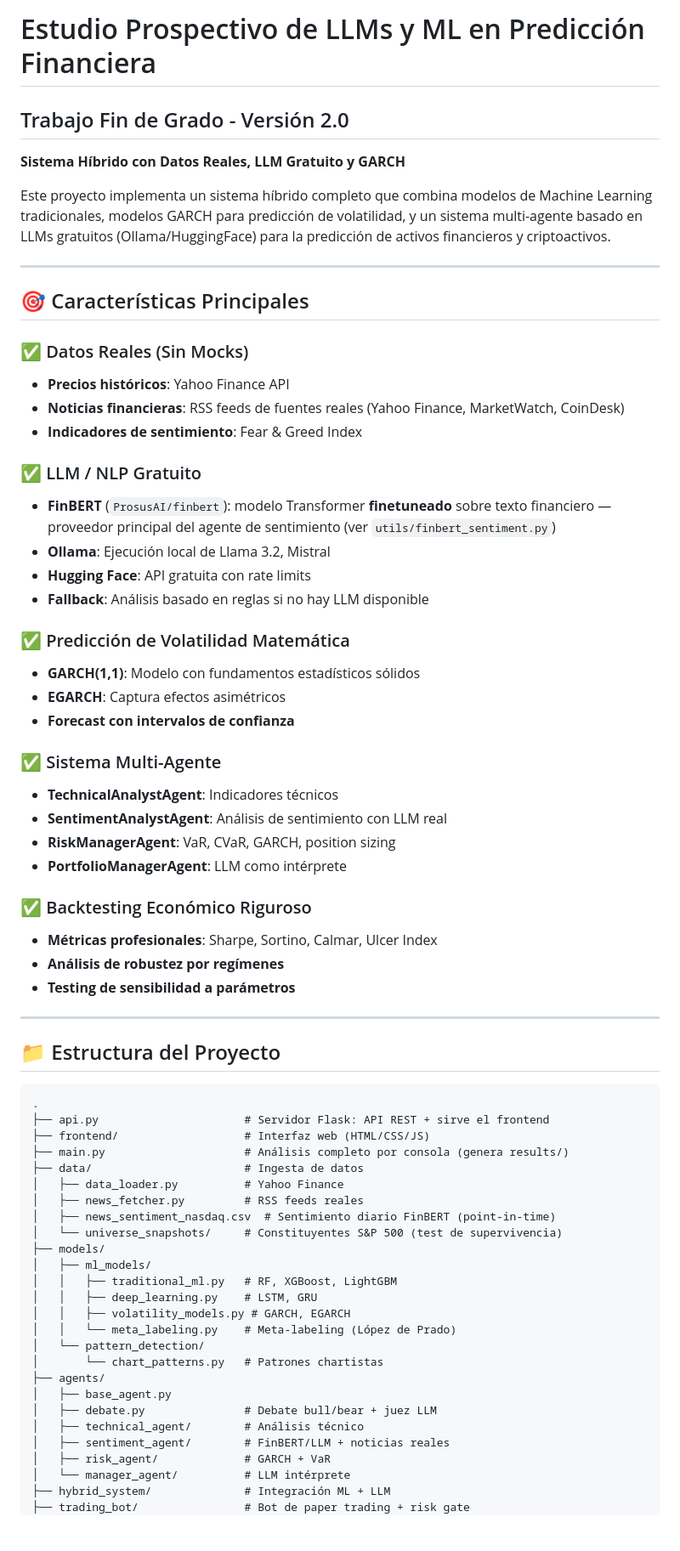
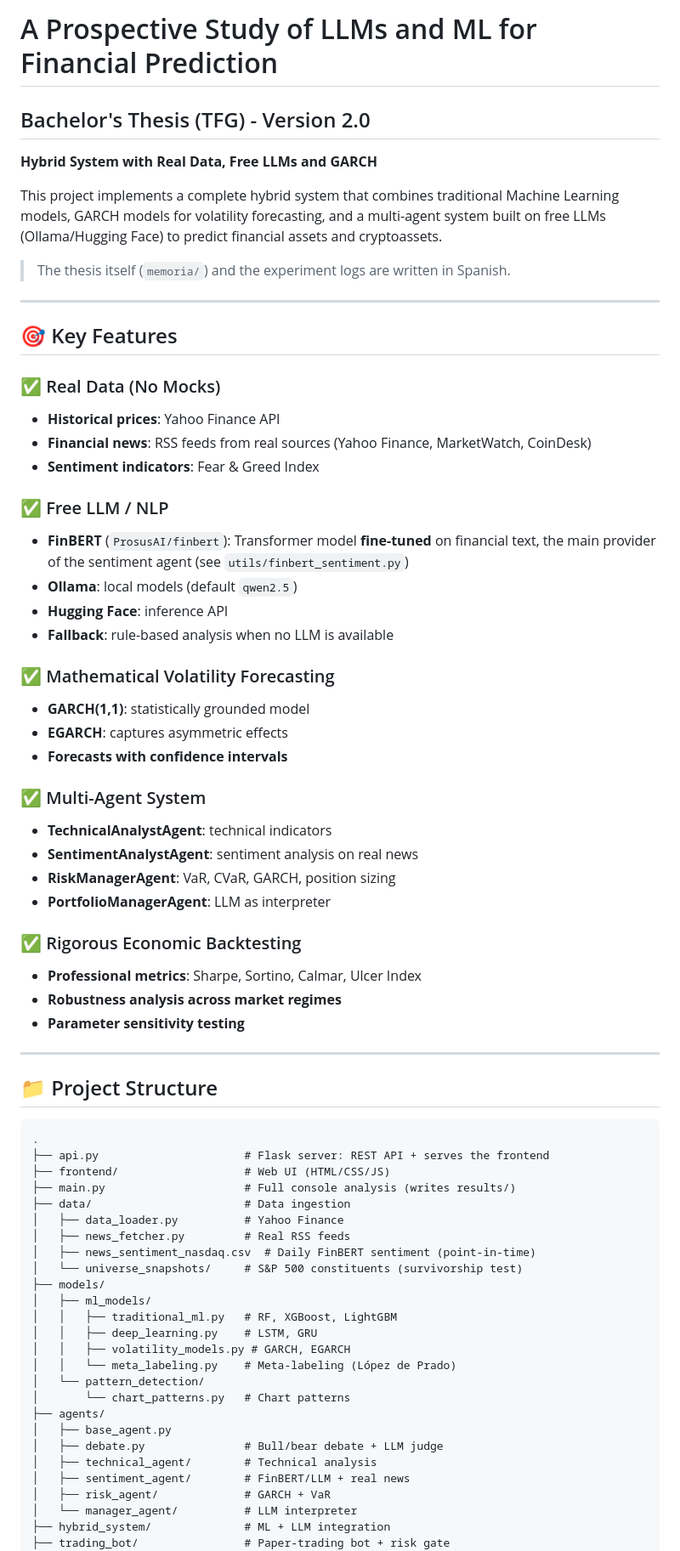
Before and after one commit to LuisAzofra/LLM-ML-Financial-Prediction, a Markdown page: README.md, the part around one of its changes. Shown at 85% size. GitHub-like rendering; blank space fills up the shorter version.

Commit message:
Translate README to English

````diff
--- a/README.md
+++ b/README.md
@@ -1,56 +1,58 @@
-# Estudio Prospectivo de LLMs y ML en Predicción Financiera
+# A Prospective Study of LLMs and ML for Financial Prediction
 
-## Trabajo Fin de Grado - Versión 2.0
+## Bachelor's Thesis (TFG) - Version 2.0
 
-**Sistema Híbrido con Datos Reales, LLM Gratuito y GARCH**
+**Hybrid System with Real Data, Free LLMs and GARCH**
 
-Este proyecto implementa un sistema híbrido completo que combina modelos de Machine Learning tradicionales, modelos GARCH para predicción de volatilidad, y un sistema multi-agente basado en LLMs gratuitos (Ollama/HuggingFace) para la predicción de activos financieros y criptoactivos.
+This project implements a complete hybrid system that combines traditional Machine Learning models, GARCH models for volatility forecasting, and a multi-agent system built on free LLMs (Ollama/Hugging Face) to predict financial assets and cryptoassets.
+
+> The thesis itself (`memoria/`) and the experiment logs are written in Spanish.
 
 ---
 
-## 🎯 Características Principales
+## 🎯 Key Features
 
-### ✅ Datos Reales (Sin Mocks)
-- **Precios históricos**: Yahoo Finance API
-- **Noticias financieras**: RSS feeds de fuentes reales (Yahoo Finance, MarketWatch, CoinDesk)
-- **Indicadores de sentimiento**: Fear & Greed Index
+### ✅ Real Data (No Mocks)
+- **Historical prices**: Yahoo Finance API
+- **Financial news**: RSS feeds from real sources (Yahoo Finance, MarketWatch, CoinDesk)
+- **Sentiment indicators**: Fear & Greed Index
 
-### ✅ LLM / NLP Gratuito
-- **FinBERT** (`ProsusAI/finbert`): modelo Transformer **finetuneado** sobre texto financiero — proveedor principal del agente de sentimiento (ver `utils/finbert_sentiment.py`)
-- **Ollama**: Ejecución local de Llama 3.2, Mistral
-- **Hugging Face**: API gratuita con rate limits
-- **Fallback**: Análisis basado en reglas si no hay LLM disponible
+### ✅ Free LLM / NLP
+- **FinBERT** (`ProsusAI/finbert`): Transformer model **fine-tuned** on financial text, the main provider of the sentiment agent (see `utils/finbert_sentiment.py`)
+- **Ollama**: local models (default `qwen2.5`)
+- **Hugging Face**: inference API
+- **Fallback**: rule-based analysis when no LLM is available
 
-### ✅ Predicción de Volatilidad Matemática
-- **GARCH(1,1)**: Modelo con fundamentos estadísticos sólidos
-- **EGARCH**: Captura efectos asimétricos
-- **Forecast con intervalos de confianza**
+### ✅ Mathematical Volatility Forecasting
+- **GARCH(1,1)**: statistically grounded model
+- **EGARCH**: captures asymmetric effects
+- **Forecasts with confidence intervals**
 
-### ✅ Sistema Multi-Agente
-- **TechnicalAnalystAgent**: Indicadores técnicos
-- **SentimentAnalystAgent**: Análisis de sentimiento con LLM real
+### ✅ Multi-Agent System
+- **TechnicalAnalystAgent**: technical indicators
+- **SentimentAnalystAgent**: sentiment analysis on real news
 - **RiskManagerAgent**: VaR, CVaR, GARCH, position sizing
-- **PortfolioManagerAgent**: LLM como intérprete
+- **PortfolioManagerAgent**: LLM as interpreter
 
-### ✅ Backtesting Económico Riguroso
-- **Métricas profesionales**: Sharpe, Sortino, Calmar, Ulcer Index
-- **Análisis de robustez por regímenes**
-- **Testing de sensibilidad a parámetros**
+### ✅ Rigorous Economic Backtesting
+- **Professional metrics**: Sharpe, Sortino, Calmar, Ulcer Index
+- **Robustness analysis across market regimes**
+- **Parameter sensitivity testing**
 
 ---
 
-## 📁 Estructura del Proyecto
+## 📁 Project Structure
 
 ```
 .
-├── api.py                      # Servidor Flask: API REST + sirve el frontend
-├── frontend/                   # Interfaz web (HTML/CSS/JS)
-├── main.py                     # Análisis completo por consola (genera results/)
-├── data/                       # Ingesta de datos
+├── api.py                      # Flask server: REST API + serves the frontend
+├── frontend/                   # Web UI (HTML/CSS/JS)
+├── main.py                     # Full console analysis (writes results/)
+├── data/                       # Data ingestion
 │   ├── data_loader.py          # Yahoo Finance
-│   ├── news_fetcher.py         # RSS feeds reales
-│   ├── news_sentiment_nasdaq.csv  # Sentimiento diario FinBERT (point-in-time)
-│   └── universe_snapshots/     # Constituyentes S&P 500 (test de supervivencia)
+│   ├── news_fetcher.py         # Real RSS feeds
+│   ├── news_sentiment_nasdaq.csv  # Daily FinBERT sentiment (point-in-time)
+│   └── universe_snapshots/     # S&P 500 constituents (survivorship test)
 ├── models/
 │   ├── ml_models/
 │   │   ├── traditional_ml.py   # RF, XGBoost, LightGBM
@@ -58,14 +60,14 @@ Este proyecto implementa un sistema híbrido completo que combina modelos de Mac
 │   │   ├── volatility_models.py # GARCH, EGARCH
 │   │   └── meta_labeling.py    # Meta-labeling (López de Prado)
 │   └── pattern_detection/
-│       └── chart_patterns.py   # Patrones chartistas
+│       └── chart_patterns.py   # Chart patterns
 ├── agents/
 │   ├── base_agent.py
-│   ├── debate.py               # Debate bull/bear + juez LLM
-│   ├── technical_agent/        # Análisis técnico
-│   ├── sentiment_agent/        # FinBERT/LLM + noticias reales
+│   ├── debate.py               # Bull/bear debate + LLM judge
+│   ├── technical_agent/        # Technical analysis
+│   ├── sentiment_agent/        # FinBERT/LLM + real news
 │   ├── risk_agent/             # GARCH + VaR
-│   └── manager_agent/          # LLM intérprete
-├── hybrid_system/              # Integración ML + LLM
-├── trading_bot/                # Bot de paper trading + risk gate
+│   └── manager_agent/          # LLM interpreter
+├── hybrid_system/              # ML + LLM integration
+├── trading_bot/                # Paper-trading bot + risk gate
 ├── evaluation/
````
Also changed, not shown: other parts of README.md (+125 -127 lines).
